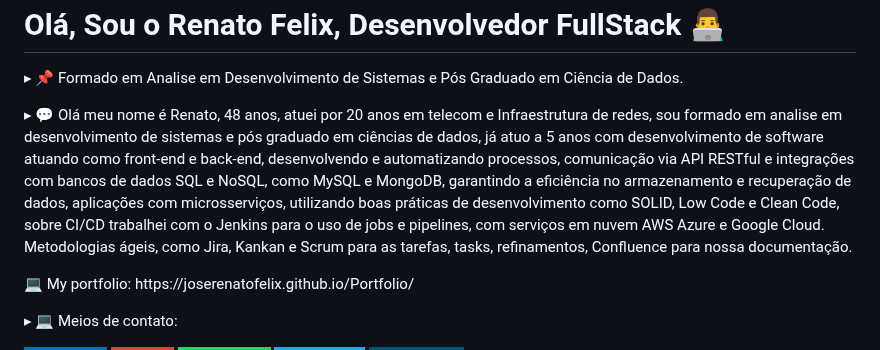
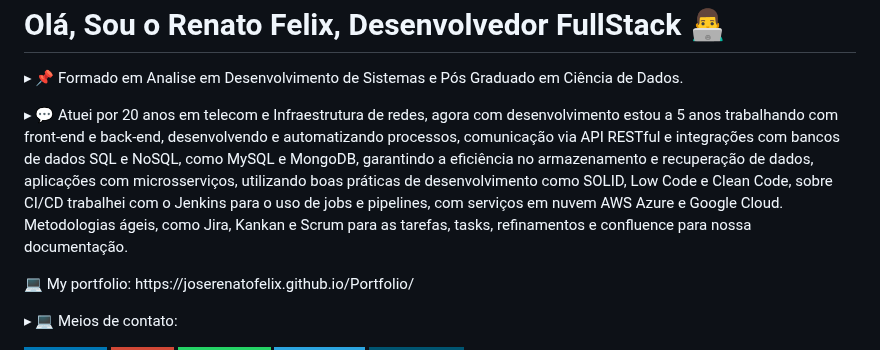
Before and after one commit to joserenatofelix/joserenatofelix, a Markdown page: README.md, the part around one of its changes. GitHub-like rendering; badges without logos.

```diff
--- a/README.md
+++ b/README.md
@@ -6,7 +6,7 @@
   <h1 align="left">Olá, Sou o Renato Felix, Desenvolvedor FullStack 👨‍💻</h1>
   <div align="left">
     <p> ▸ 📌 Formado em Analise em Desenvolvimento de Sistemas e Pós Graduado em Ciência de Dados. </p>
-    <p text-align=justify> ▸ 💬 Olá meu nome é Renato, 48 anos, atuei por 20 anos em telecom e Infraestrutura de redes, sou formado em analise em desenvolvimento de sistemas e pós graduado em ciências de dados, já atuo a 5 anos com desenvolvimento de software atuando como front-end e back-end, desenvolvendo e automatizando processos, comunicação via API RESTful e integrações com bancos de dados SQL e NoSQL, como MySQL e MongoDB, garantindo a eficiência no armazenamento e recuperação de dados, aplicações com microsserviços, utilizando boas práticas de desenvolvimento como SOLID, Low Code e Clean Code, sobre CI/CD trabalhei com o Jenkins para o uso de jobs e pipelines, com serviços em nuvem AWS Azure e Google Cloud. Metodologias ágeis, como Jira, Kankan e Scrum para as tarefas, tasks, refinamentos, Confluence para nossa documentação.</p>
+    <p text-align=justify> ▸ 💬 Atuei por 20 anos em telecom e Infraestrutura de redes, agora com desenvolvimento estou a 5 anos trabalhando com front-end e back-end, desenvolvendo e automatizando processos, comunicação via API RESTful e integrações com bancos de dados SQL e NoSQL, como MySQL e MongoDB, garantindo a eficiência no armazenamento e recuperação de dados, aplicações com microsserviços, utilizando boas práticas de desenvolvimento como SOLID, Low Code e Clean Code, sobre CI/CD trabalhei com o Jenkins para o uso de jobs e pipelines, com serviços em nuvem AWS Azure e Google Cloud. Metodologias ágeis, como Jira, Kankan e Scrum para as tarefas, tasks, refinamentos e confluence para nossa documentação.</p>
 <p>💻 My portfolio: https://joserenatofelix.github.io/Portfolio/</p></br>
     <p> ▸ 💻 Meios de contato: </p>
      <div align="left">
```
Also changed, not shown: other parts of README.md (+10 -7 lines).
